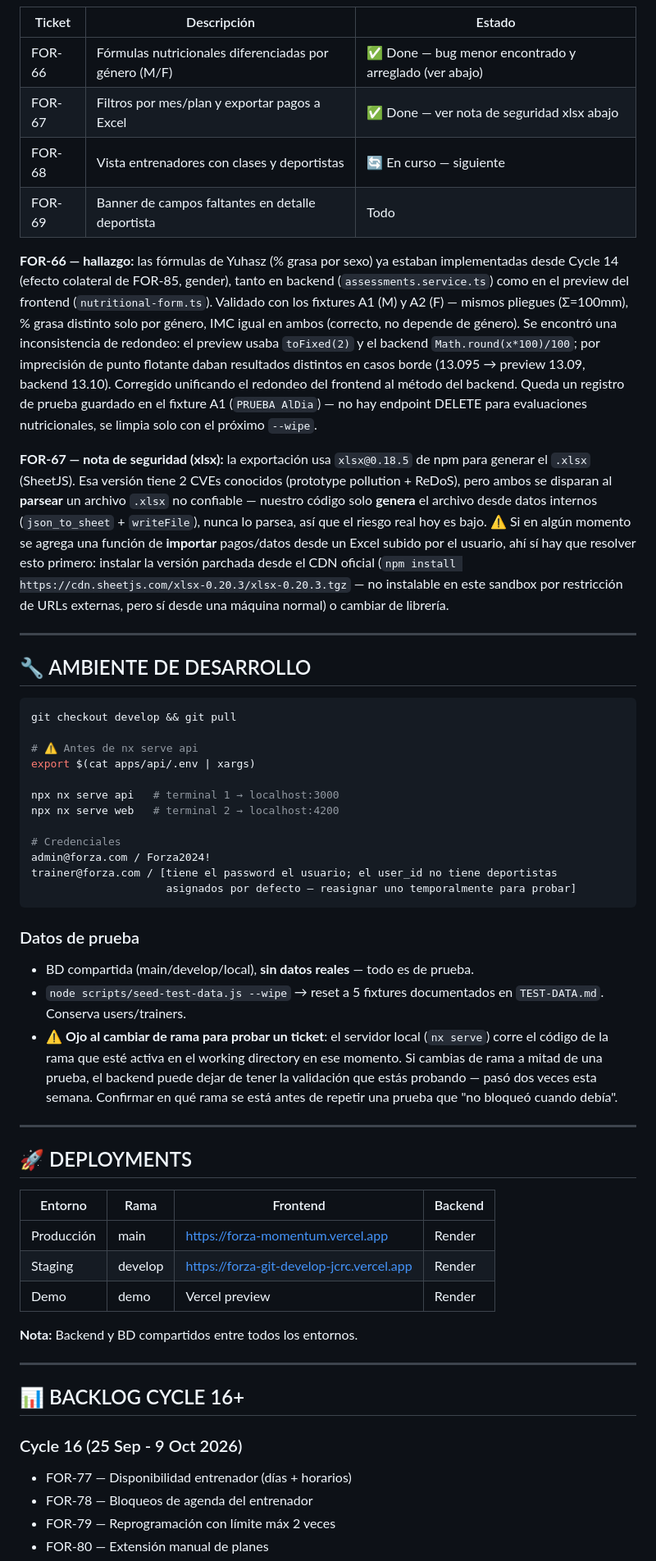
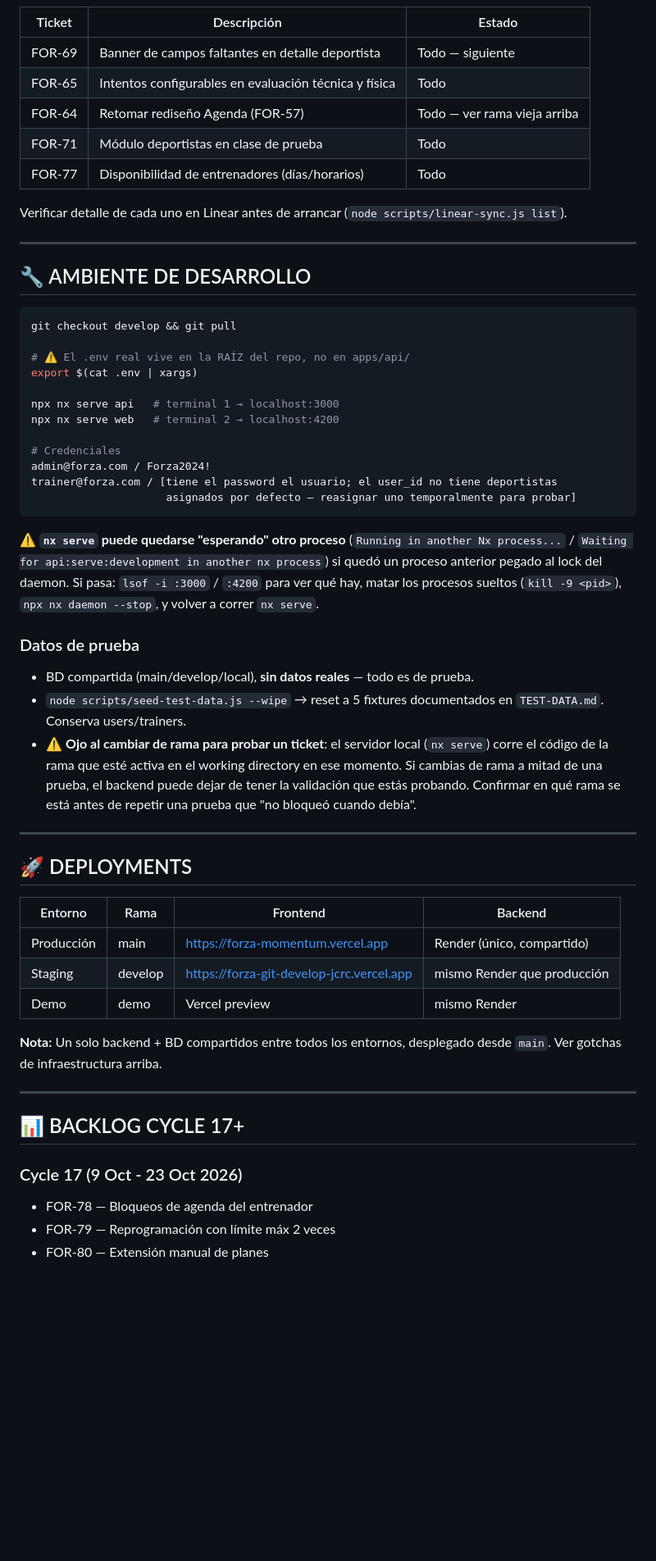
Before and after one commit to juancamilorc/forza, a Markdown page: ai-context/current-state/NEXT-STEPS.md, the part around one of its changes. Shown at 82% size. GitHub-like rendering; blank space fills up the shorter version.

````diff
--- a/ai-context/current-state/NEXT-STEPS.md
+++ b/ai-context/current-state/NEXT-STEPS.md
@@ -62,35 +77,13 @@ prefijo `feature/` y hace `git pull`.)
 
 | Ticket | Descripción | Estado |
 |--------|-------------|--------|
-| FOR-66 | Fórmulas nutricionales diferenciadas por género (M/F) | ✅ Done — bug menor encontrado y arreglado (ver abajo) |
-| FOR-67 | Filtros por mes/plan y exportar pagos a Excel | ✅ Done — ver nota de seguridad xlsx abajo |
-| FOR-68 | Vista entrenadores con clases y deportistas | 🔄 En curso — siguiente |
-| FOR-69 | Banner de campos faltantes en detalle deportista | Todo |
+| FOR-69 | Banner de campos faltantes en detalle deportista | Todo — siguiente |
+| FOR-65 | Intentos configurables en evaluación técnica y física | Todo |
+| FOR-64 | Retomar rediseño Agenda (FOR-57) | Todo — ver rama vieja arriba |
+| FOR-71 | Módulo deportistas en clase de prueba | Todo |
+| FOR-77 | Disponibilidad de entrenadores (días/horarios) | Todo |
 
-**FOR-66 — hallazgo:** las fórmulas de Yuhasz (% grasa por sexo) ya estaban
-implementadas desde Cycle 14 (efecto colateral de FOR-85, gender), tanto en
-backend (`assessments.service.ts`) como en el preview del frontend
-(`nutritional-form.ts`). Validado con los fixtures A1 (M) y A2 (F) —
-mismos pliegues (Σ=100mm), % grasa distinto solo por género, IMC igual en
-ambos (correcto, no depende de género). Se encontró una inconsistencia de
-redondeo: el preview usaba `toFixed(2)` y el backend `Math.round(x*100)/100`;
-por imprecisión de punto flotante daban resultados distintos en casos borde
-(13.095 → preview 13.09, backend 13.10). Corregido unificando el redondeo
-del frontend al método del backend. Queda un registro de prueba guardado en
-el fixture A1 (`PRUEBA AlDia`) — no hay endpoint DELETE para evaluaciones
-nutricionales, se limpia solo con el próximo `--wipe`.
-
-**FOR-67 — nota de seguridad (xlsx):** la exportación usa `xlsx@0.18.5` de
-npm para generar el `.xlsx` (SheetJS). Esa versión tiene 2 CVEs conocidos
-(prototype pollution + ReDoS), pero ambos se disparan al **parsear** un
-archivo `.xlsx` no confiable — nuestro código solo **genera** el archivo
-desde datos internos (`json_to_sheet` + `writeFile`), nunca lo parsea, así
-que el riesgo real hoy es bajo. ⚠️ Si en algún momento se agrega una función
-de **importar** pagos/datos desde un Excel subido por el usuario, ahí sí hay
-que resolver esto primero: instalar la versión parchada desde el CDN oficial
-(`npm install https://cdn.sheetjs.com/xlsx-0.20.3/xlsx-0.20.3.tgz` — no
-instalable en este sandbox por restricción de URLs externas, pero sí desde
-una máquina normal) o cambiar de librería.
+Verificar detalle de cada uno en Linear antes de arrancar (`node scripts/linear-sync.js list`).
 
 ---
 
@@ -99,8 +92,8 @@ una máquina normal) o cambiar de librería.
 ```bash
 git checkout develop && git pull
 
-# ⚠️ Antes de nx serve api
-export $(cat apps/api/.env | xargs)
+# ⚠️ El .env real vive en la RAÍZ del repo, no en apps/api/
+export $(cat .env | xargs)
 
 npx nx serve api   # terminal 1 → localhost:3000
 npx nx serve web   # terminal 2 → localhost:4200
@@ -111,6 +104,12 @@ trainer@forza.com / [tiene el password el usuario; el user_id no tiene deportist
                      asignados por defecto — reasignar uno temporalmente para probar]
 ```
 
+⚠️ **`nx serve` puede quedarse "esperando" otro proceso** (`Running in another Nx
+process...` / `Waiting for api:serve:development in another nx process`) si quedó un
+proceso anterior pegado al lock del daemon. Si pasa: `lsof -i :3000` / `:4200` para
+ver qué hay, matar los procesos sueltos (`kill -9 <pid>`), `npx nx daemon --stop`, y
+volver a correr `nx serve`.
+
 ### Datos de prueba
 - BD compartida (main/develop/local), **sin datos reales** — todo es de prueba.
 - `node scripts/seed-test-data.js --wipe` → reset a 5 fixtures documentados en
@@ -118,8 +117,8 @@ trainer@forza.com / [tiene el password el usuario; el user_id no tiene deportist
 - ⚠️ **Ojo al cambiar de rama para probar un ticket**: el servidor local (`nx serve`)
   corre el código de la rama que esté activa en el working directory en ese momento.
   Si cambias de rama a mitad de una prueba, el backend puede dejar de tener la
-  validación que estás probando — pasó dos veces esta semana. Confirmar en qué rama
-  se está antes de repetir una prueba que "no bloqueó cuando debía".
+  validación que estás probando. Confirmar en qué rama se está antes de repetir una
+  prueba que "no bloqueó cuando debía".
 
 ---
 
@@ -127,18 +126,18 @@ trainer@forza.com / [tiene el password el usuario; el user_id no tiene deportist
 
 | Entorno | Rama | Frontend | Backend |
 |---------|------|----------|---------|
-| Producción | main | https://forza-momentum.vercel.app | Render |
-| Staging | develop | https://forza-git-develop-jcrc.vercel.app | Render |
-| Demo | demo | Vercel preview | Render |
+| Producción | main | https://forza-momentum.vercel.app | Render (único, compartido) |
+| Staging | develop | https://forza-git-develop-jcrc.vercel.app | mismo Render que producción |
+| Demo | demo | Vercel preview | mismo Render |
 
-**Nota:** Backend y BD compartidos entre todos los entornos.
+**Nota:** Un solo backend + BD compartidos entre todos los entornos, desplegado desde
+`main`. Ver gotchas de infraestructura arriba.
 
 ---
 
-## 📊 BACKLOG CYCLE 16+
+## 📊 BACKLOG CYCLE 17+
 
-### Cycle 16 (25 Sep - 9 Oct 2026)
-- FOR-77 — Disponibilidad entrenador (días + horarios)
+### Cycle 17 (9 Oct - 23 Oct 2026)
 - FOR-78 — Bloqueos de agenda del entrenador
 - FOR-79 — Reprogramación con límite máx 2 veces
 - FOR-80 — Extensión manual de planes
````
Also changed, not shown: other parts of ai-context/current-state/NEXT-STEPS.md (+51 -36 lines).
